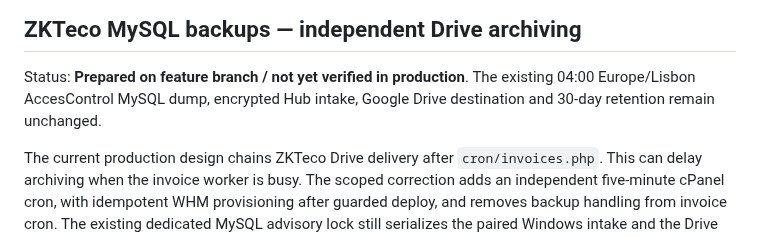
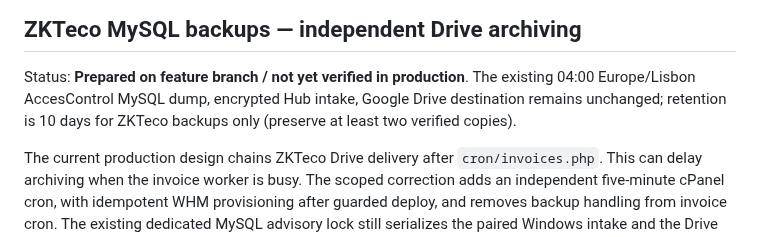
Before and after one commit to danieldeploy/room-check, a Markdown page: docs/PROJECT_STATE.md, the part around the change. GitHub-like rendering.

Commit message:
Record ZKTeco ten-day retention scope and pending deployment blocker

```diff
--- a/docs/PROJECT_STATE.md
+++ b/docs/PROJECT_STATE.md
@@ -59,7 +59,7 @@ under `docs/flows/`.
 
 Status: **Prepared on feature branch / not yet verified in production**.
 The existing 04:00 Europe/Lisbon AccesControl MySQL dump, encrypted Hub intake,
-Google Drive destination and 30-day retention remain unchanged.
+Google Drive destination remains unchanged; retention is 10 days for ZKTeco backups only (preserve at least two verified copies).
 
 The current production design chains ZKTeco Drive delivery after
 `cron/invoices.php`. This can delay archiving when the invoice worker is busy.
```
